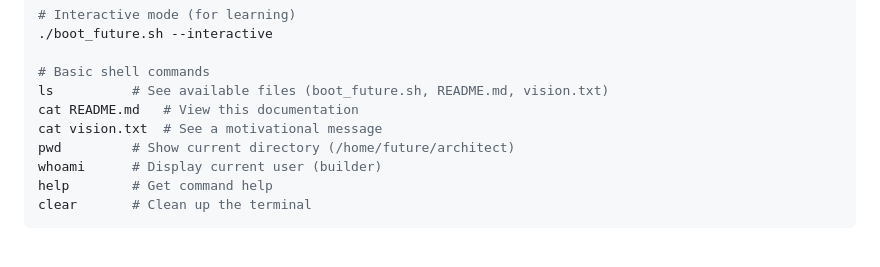
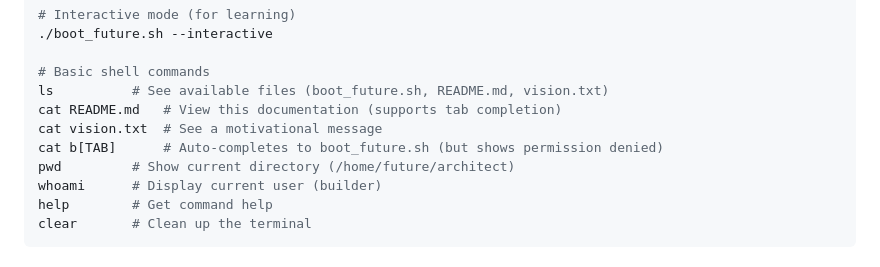
Before and after one commit to kanekop/future-cli, a Markdown page: README.md, the part around the change printed below. Drawn GitHub-style.

```diff
--- a/README.md
+++ b/README.md
@@ -147,8 +157,9 @@ boot_future.sh --vision "sustainable cities everywhere" --commit "bike to work t
 
 # Basic shell commands
 ls          # See available files (boot_future.sh, README.md, vision.txt)
-cat README.md   # View this documentation
+cat README.md   # View this documentation (supports tab completion)
 cat vision.txt  # See a motivational message
+cat b[TAB]      # Auto-completes to boot_future.sh (but shows permission denied)
 pwd         # Show current directory (/home/future/architect)
 whoami      # Display current user (builder)
 help        # Get command help
```
Also changed, not shown: other parts of README.md (+25 -1 lines), Archive/AnimationSpecification.md (renamed from AnimationSpecification.md), Archive/cat-command-spec.md (renamed from cat-command-spec.md).
